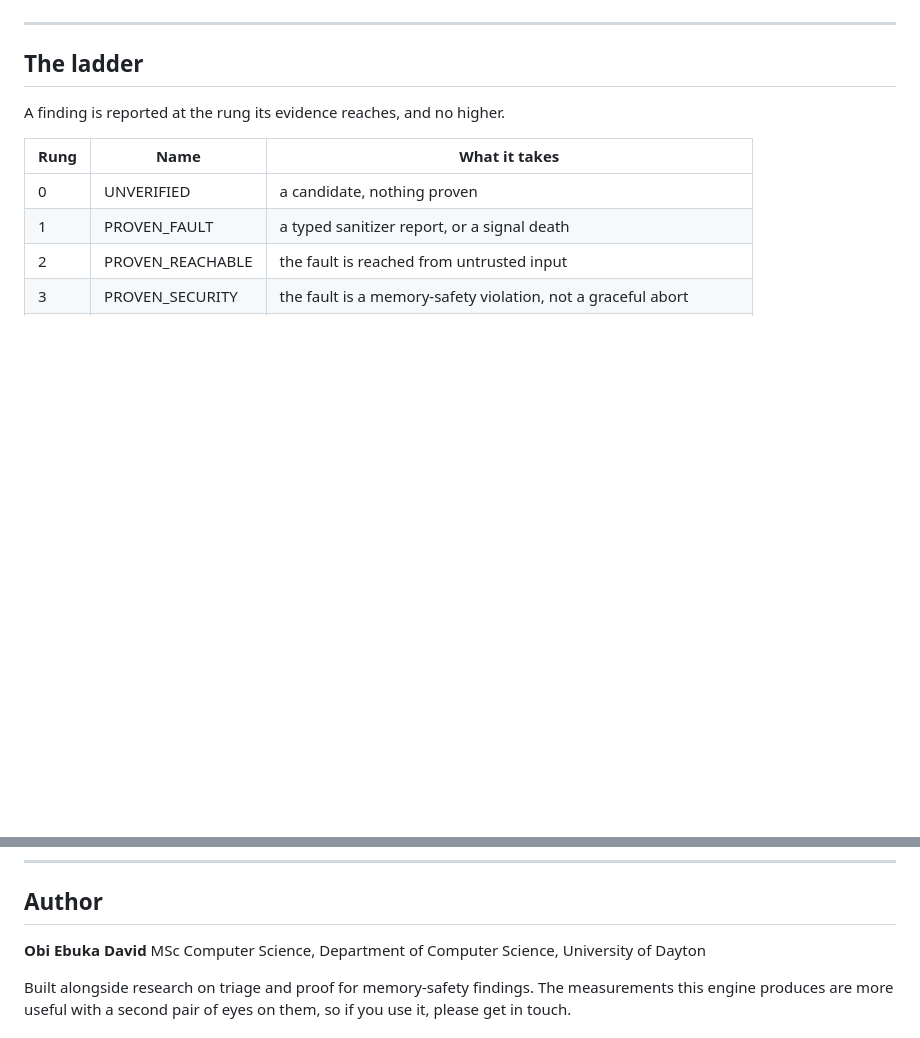
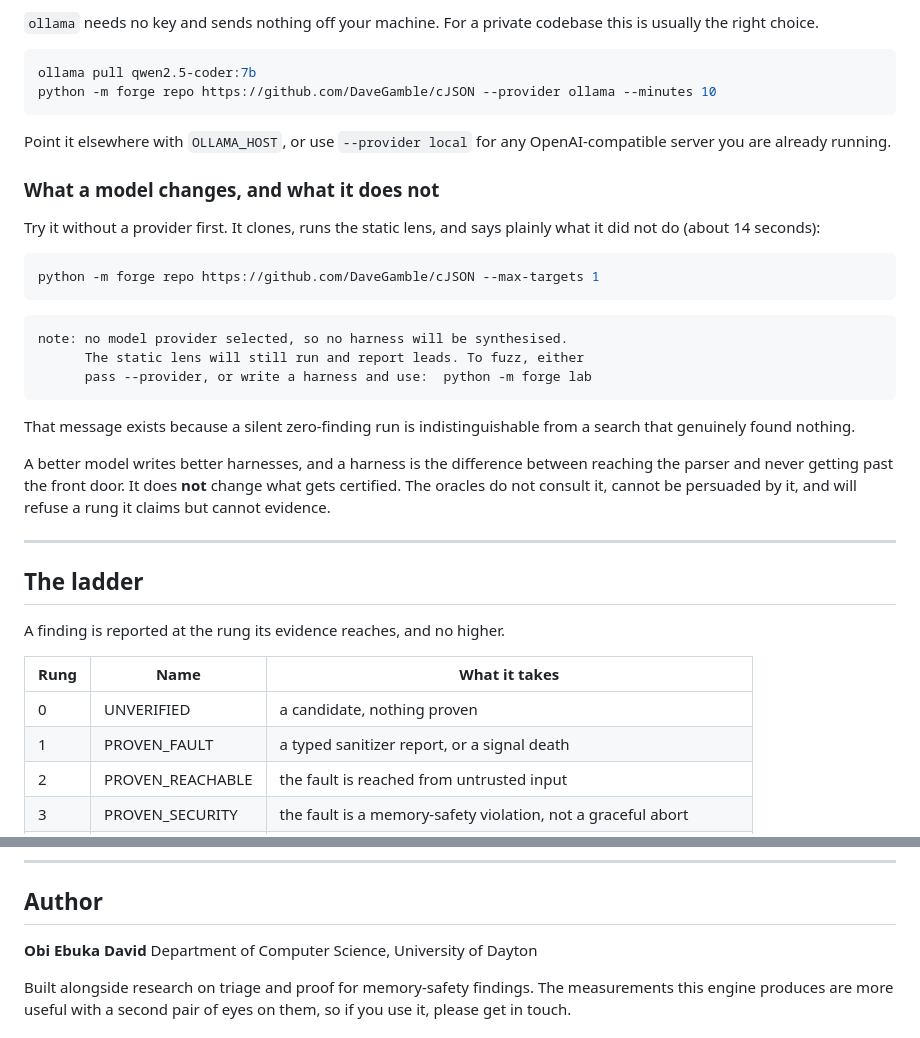
Before and after one commit to eobi/nemesisforge, a Markdown page: README.md, 2 parts joined by grey strips. Drawn GitHub-style; blank space fills up the shorter version.

````diff
--- a/README.md
+++ b/README.md
@@ -85,3 +151,36 @@ Worked examples with real captured output: [`docs/CLI.md`](docs/CLI.md).
+`ollama` needs no key and sends nothing off your machine. For a private codebase this
+is usually the right choice.
+
+```bash
+ollama pull qwen2.5-coder:7b
+python -m forge repo https://github.com/DaveGamble/cJSON --provider ollama --minutes 10
+```
+
+Point it elsewhere with `OLLAMA_HOST`, or use `--provider local` for any
+OpenAI-compatible server you are already running.
+
+### What a model changes, and what it does not
+
+Try it without a provider first. It clones, runs the static lens, and says plainly
+what it did not do (about 14 seconds):
+
+```bash
+python -m forge repo https://github.com/DaveGamble/cJSON --max-targets 1
+```
+
+```
+note: no model provider selected, so no harness will be synthesised.
+      The static lens will still run and report leads. To fuzz, either
+      pass --provider, or write a harness and use:  python -m forge lab
+```
+
+That message exists because a silent zero-finding run is indistinguishable from a
+search that genuinely found nothing.
+
+A better model writes better harnesses, and a harness is the difference between
+reaching the parser and never getting past the front door. It does **not** change what
+gets certified. The oracles do not consult it, cannot be persuaded by it, and will
+refuse a rung it claims but cannot evidence.
 
 ---
 
@@ -138,7 +237,7 @@ window closes or a fix ships, whichever is first.
 ## Author
 
 **Obi Ebuka David**
-MSc Computer Science, Department of Computer Science, University of Dayton
+Department of Computer Science, University of Dayton
 
 Built alongside research on triage and proof for memory-safety findings. The
 measurements this engine produces are more useful with a second pair of eyes on
````
Also changed, not shown: other parts of README.md (+77 -11 lines).
